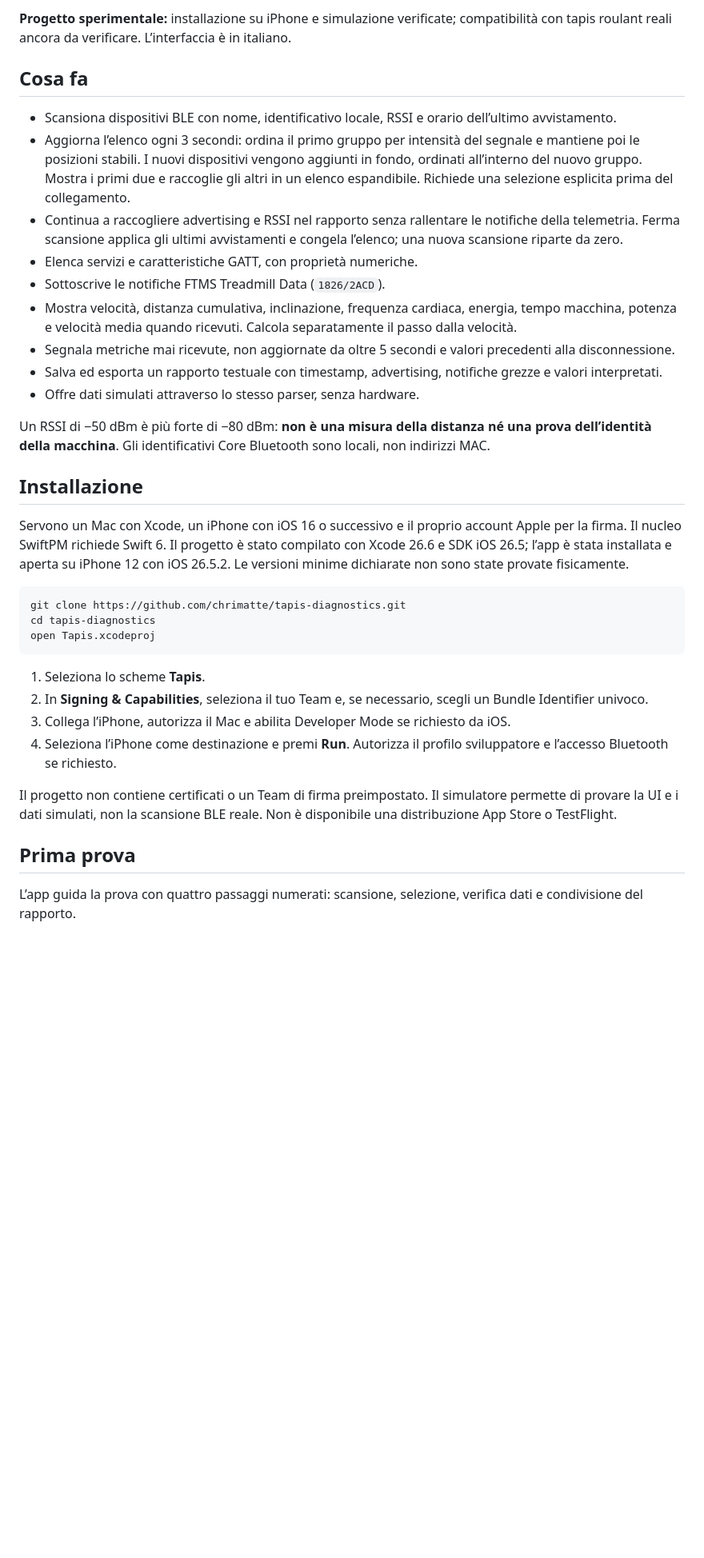
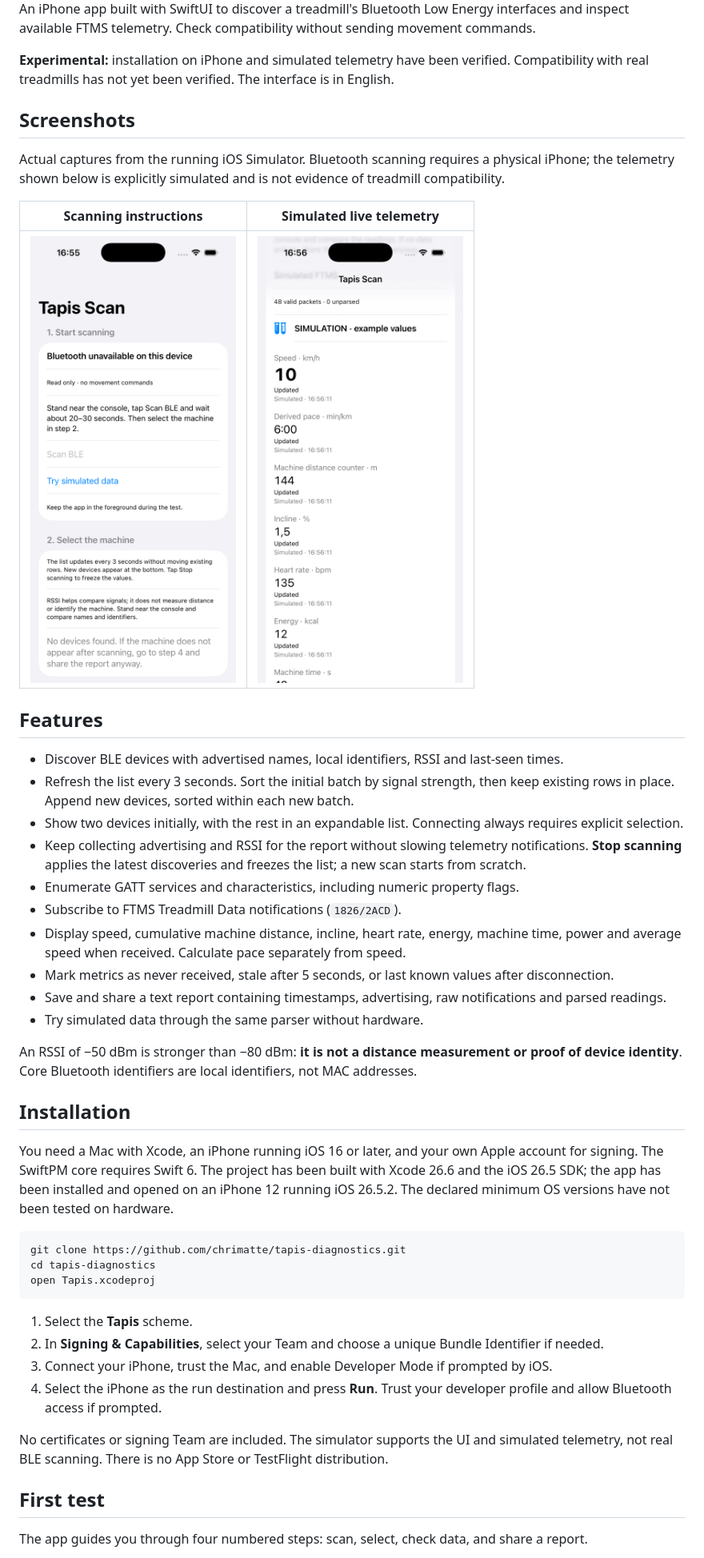
Before and after one commit to chrimatte/tapis-diagnostics, a Markdown page: README.md, the part around one of its changes. Shown at 80% size. Rendered like a GitHub page; pictures changed too: docs/images/scanning.png (added), docs/images/telemetry-simulation.png (added); blank space fills up the shorter version.

Commit message:
feat: translate Tapis Scan to English and add app screenshots

````diff
--- a/README.md
+++ b/README.md
@@ -4,23 +4,34 @@ App iPhone in SwiftUI per scoprire quali interfacce Bluetooth Low Energy espone
 
-**Progetto sperimentale:** installazione su iPhone e simulazione verificate; compatibilità con tapis roulant reali ancora da verificare. L’interfaccia è in italiano.
+An iPhone app built with SwiftUI to discover a treadmill's Bluetooth Low Energy interfaces and inspect available FTMS telemetry. Check compatibility without sending movement commands.
 
-## Cosa fa
+**Experimental:** installation on iPhone and simulated telemetry have been verified. Compatibility with real treadmills has not yet been verified. The interface is in English.
 
-- Scansiona dispositivi BLE con nome, identificativo locale, RSSI e orario dell’ultimo avvistamento.
-- Aggiorna l’elenco ogni 3 secondi: ordina il primo gruppo per intensità del segnale e mantiene poi le posizioni stabili. I nuovi dispositivi vengono aggiunti in fondo, ordinati all’interno del nuovo gruppo. Mostra i primi due e raccoglie gli altri in un elenco espandibile. Richiede una selezione esplicita prima del collegamento.
-- Continua a raccogliere advertising e RSSI nel rapporto senza rallentare le notifiche della telemetria. Ferma scansione applica gli ultimi avvistamenti e congela l’elenco; una nuova scansione riparte da zero.
-- Elenca servizi e caratteristiche GATT, con proprietà numeriche.
-- Sottoscrive le notifiche FTMS Treadmill Data (`1826/2ACD`).
-- Mostra velocità, distanza cumulativa, inclinazione, frequenza cardiaca, energia, tempo macchina, potenza e velocità media quando ricevuti. Calcola separatamente il passo dalla velocità.
-- Segnala metriche mai ricevute, non aggiornate da oltre 5 secondi e valori precedenti alla disconnessione.
-- Salva ed esporta un rapporto testuale con timestamp, advertising, notifiche grezze e valori interpretati.
-- Offre dati simulati attraverso lo stesso parser, senza hardware.
+## Screenshots
 
-Un RSSI di −50 dBm è più forte di −80 dBm: **non è una misura della distanza né una prova dell’identità della macchina**. Gli identificativi Core Bluetooth sono locali, non indirizzi MAC.
+Actual captures from the running iOS Simulator. Bluetooth scanning requires a physical iPhone; the telemetry shown below is explicitly simulated and is not evidence of treadmill compatibility.
 
-## Installazione
+| Scanning instructions | Simulated live telemetry |
+| --- | --- |
+| <img src="docs/images/scanning.png" alt="English scanning instructions and empty device list in the simulator" width="280"> | <img src="docs/images/telemetry-simulation.png" alt="Live telemetry screen marked SIMULATION, with example speed and derived pace" width="280"> |
 
-Servono un Mac con Xcode, un iPhone con iOS 16 o successivo e il proprio account Apple per la firma. Il nucleo SwiftPM richiede Swift 6. Il progetto è stato compilato con Xcode 26.6 e SDK iOS 26.5; l’app è stata installata e aperta su iPhone 12 con iOS 26.5.2. Le versioni minime dichiarate non sono state provate fisicamente.
+## Features
+
+- Discover BLE devices with advertised names, local identifiers, RSSI and last-seen times.
+- Refresh the list every 3 seconds. Sort the initial batch by signal strength, then keep existing rows in place. Append new devices, sorted within each new batch.
+- Show two devices initially, with the rest in an expandable list. Connecting always requires explicit selection.
+- Keep collecting advertising and RSSI for the report without slowing telemetry notifications. **Stop scanning** applies the latest discoveries and freezes the list; a new scan starts from scratch.
+- Enumerate GATT services and characteristics, including numeric property flags.
+- Subscribe to FTMS Treadmill Data notifications (`1826/2ACD`).
+- Display speed, cumulative machine distance, incline, heart rate, energy, machine time, power and average speed when received. Calculate pace separately from speed.
+- Mark metrics as never received, stale after 5 seconds, or last known values after disconnection.
+- Save and share a text report containing timestamps, advertising, raw notifications and parsed readings.
+- Try simulated data through the same parser without hardware.
+
+An RSSI of −50 dBm is stronger than −80 dBm: **it is not a distance measurement or proof of device identity**. Core Bluetooth identifiers are local identifiers, not MAC addresses.
+
+## Installation
+
+You need a Mac with Xcode, an iPhone running iOS 16 or later, and your own Apple account for signing. The SwiftPM core requires Swift 6. The project has been built with Xcode 26.6 and the iOS 26.5 SDK; the app has been installed and opened on an iPhone 12 running iOS 26.5.2. The declared minimum OS versions have not been tested on hardware.
 
 ```sh
 git clone https://github.com/chrimatte/tapis-diagnostics.git
@@ -28,14 +39,14 @@ cd tapis-diagnostics
 open Tapis.xcodeproj
 ```
 
-1. Seleziona lo scheme **Tapis**.
-2. In **Signing & Capabilities**, seleziona il tuo Team e, se necessario, scegli un Bundle Identifier univoco.
-3. Collega l’iPhone, autorizza il Mac e abilita Developer Mode se richiesto da iOS.
-4. Seleziona l’iPhone come destinazione e premi **Run**. Autorizza il profilo sviluppatore e l’accesso Bluetooth se richiesto.
+1. Select the **Tapis** scheme.
+2. In **Signing & Capabilities**, select your Team and choose a unique Bundle Identifier if needed.
+3. Connect your iPhone, trust the Mac, and enable Developer Mode if prompted by iOS.
+4. Select the iPhone as the run destination and press **Run**. Trust your developer profile and allow Bluetooth access if prompted.
 
-Il progetto non contiene certificati o un Team di firma preimpostato. Il simulatore permette di provare la UI e i dati simulati, non la scansione BLE reale. Non è disponibile una distribuzione App Store o TestFlight.
+No certificates or signing Team are included. The simulator supports the UI and simulated telemetry, not real BLE scanning. There is no App Store or TestFlight distribution.
 
-## Prima prova
+## First test
 
-L’app guida la prova con quattro passaggi numerati: scansione, selezione, verifica dati e condivisione del rapporto.
+The app guides you through four numbered steps: scan, select, check data, and share a report.
 
````
Also changed, not shown: other parts of README.md (+21 -21 lines), CONTRIBUTING.md (+33 -15 lines), 8 other files.
